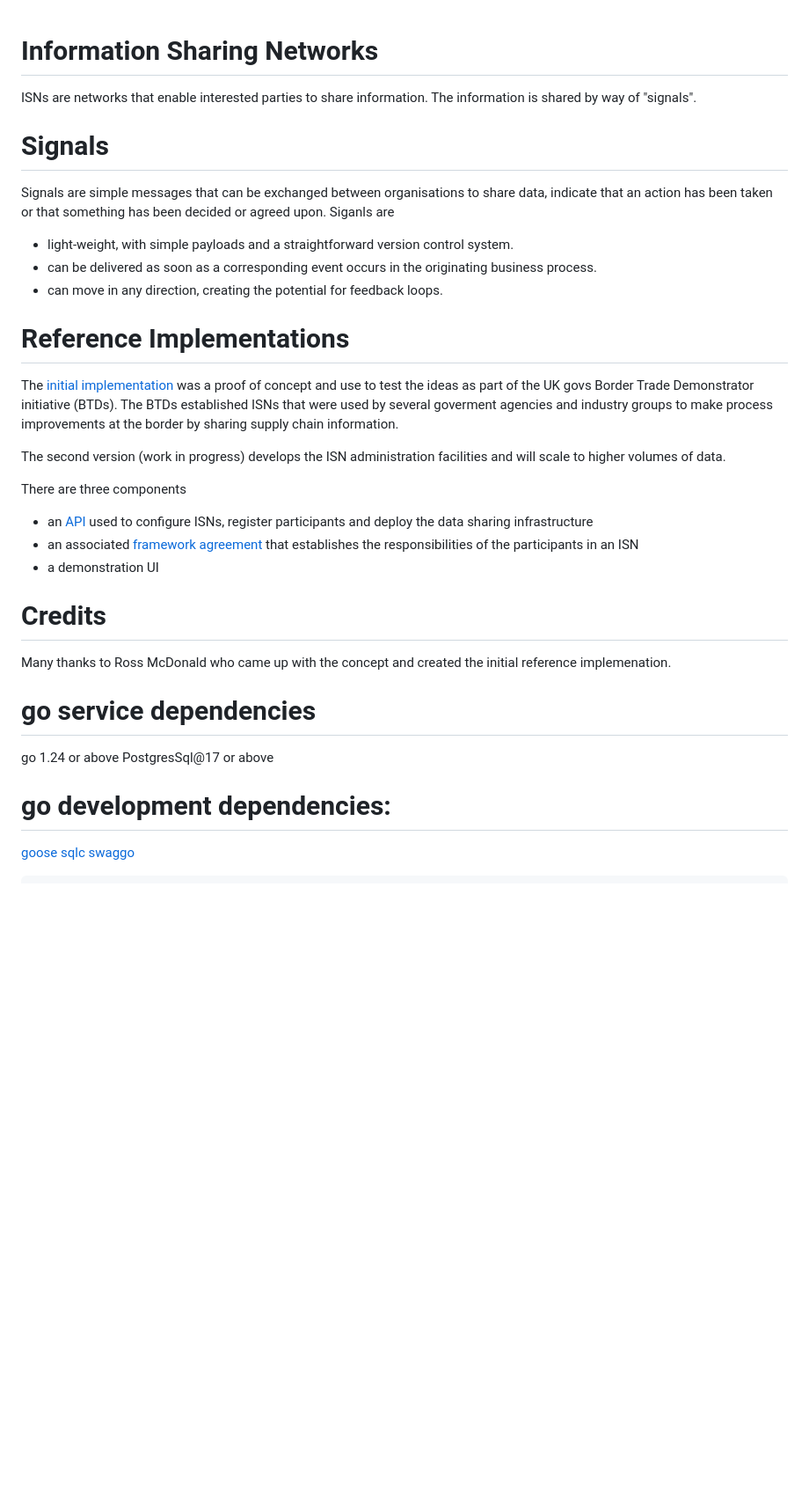
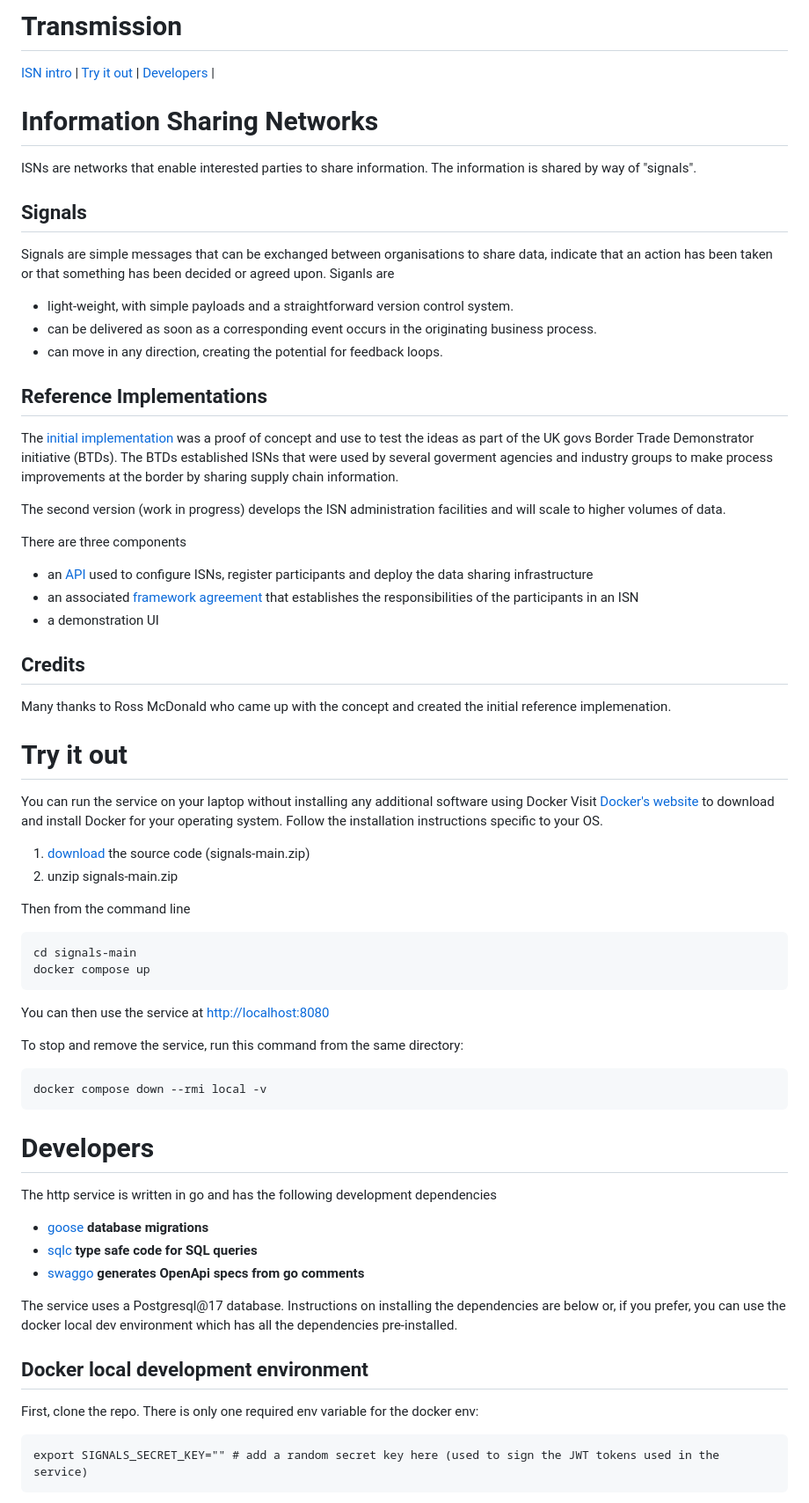
Before and after one commit to information-sharing-networks/signalsd, a Markdown page: README.md, the part around the change printed below. Shown: that part at 88% size. Drawn GitHub-style; blank space fills up the shorter version.

````diff
--- a/README.md
+++ b/README.md
@@ -1,14 +1,20 @@
+# Transmission
+[ISN intro](#information-sharing-networks) |
+[Try it out](#try-it-out) |
+[Developers](#developers) |
+
+
 # Information Sharing Networks
 ISNs are networks that enable interested parties to share information. The information is shared by way of "signals".
 
-# Signals
+## Signals
 
 Signals are simple messages that can be exchanged between organisations to share data, indicate that an action has been taken or that something has been decided or agreed upon. Siganls are
 - light-weight, with simple payloads and a straightforward version control system.
 - can be delivered as soon as a corresponding event occurs in the originating business process.
 - can move in any direction, creating the potential for feedback loops.
 
-# Reference Implementations
+## Reference Implementations
 The [initial implementation](https://github.com/information-sharing-networks/isn-ref-impl) was a proof of concept and use to test the ideas as part of the UK govs Border Trade Demonstrator initiative (BTDs).  The BTDs established ISNs that were used by several goverment agencies and industry groups to make process improvements at the border by sharing supply chain information.
 
 The second version (work in progress) develops the ISN administration facilities and will scale to higher volumes of data.
@@ -18,14 +24,41 @@ There are three components
 - an associated [framework agreement](https://github.com/information-sharing-networks/Framework) that establishes the responsibilities of the participants in an ISN
 - a demonstration UI
 
-# Credits
+## Credits
 Many thanks to Ross McDonald who came up with the concept and created the initial reference implemenation.
 
-# go service dependencies
-go 1.24 or above
-PostgresSql@17 or above
+# Try it out
+You can run the service on your laptop without installing any additional software using Docker
+Visit [Docker's website](https://docs.docker.com/get-docker) to download and install Docker for your operating system.
+Follow the installation instructions specific to your OS.
 
-# go development dependencies:
- [goose](https://github.com/pressly/goose)
- [sqlc](https://github/sqlc-dev/sqlc)
- [swaggo](https://github.com/swaggo/swag)
+1. [download](https://github.com/nickabs/signalsd/archive/refs/heads/main.zip) the source code (signals-main.zip)
+2. unzip signals-main.zip
+
+Then from the command line
+```
+cd signals-main
+docker compose up
+```
+You can then use the service at [http://localhost:8080](http://localhost:8080)
+
+
+To stop and remove the service, run this command from the same directory:
+```
+docker compose down --rmi local -v
+```
+
+# Developers
+The http service is written in go and has the following development dependencies
+- [goose](https://github.com/pressly/goose) **database migrations**
+- [sqlc](https://github/sqlc-dev/sqlc) **type safe code for SQL queries**
+- [swaggo](https://github.com/swaggo/swag) **generates OpenApi specs from go comments**
+
+The service uses a Postgresql@17 database. Instructions on installing the dependencies are below or, if you prefer, you can use the docker local dev environment which has all the dependencies pre-installed.
+
+## Docker local development environment
+First, clone the repo. There is only one required env variable for the docker env:
+```
+export SIGNALS_SECRET_KEY="" # add a random secret key here (used to sign the JWT tokens used in the service)
+```
+
````
Also changed, not shown: other parts of README.md (+59 -20 lines).
